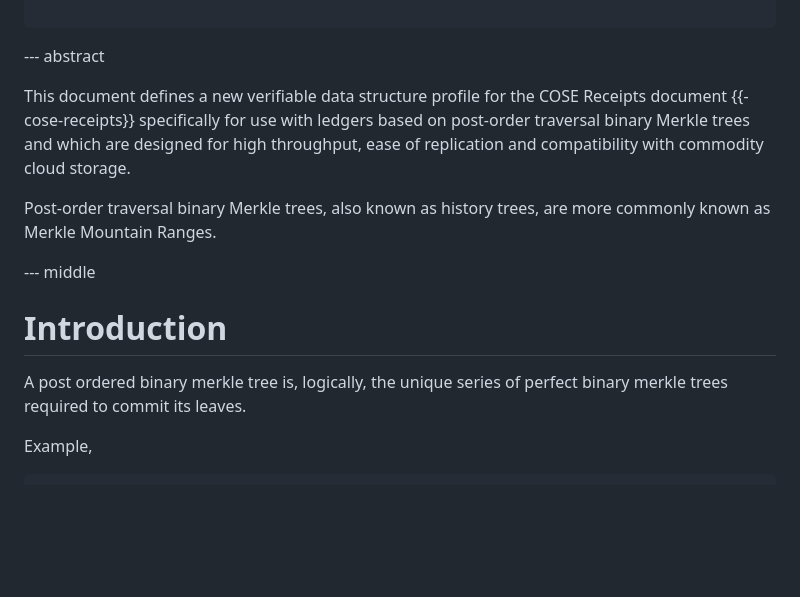
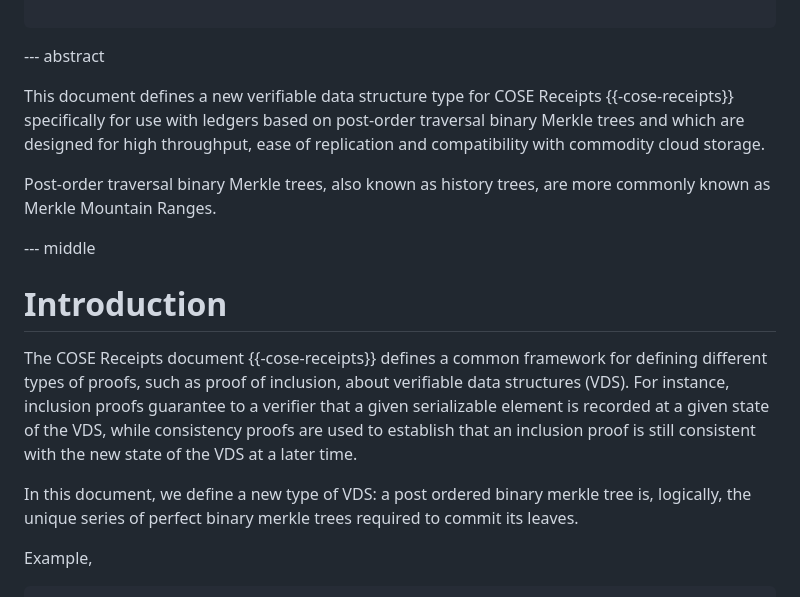
Before and after one commit to robinbryce/draft-bryce-cose-receipts-mmr-profile, a Markdown page: draft-bryce-cose-receipts-mmr-profile.md, the part around the change. GitHub-like rendering; blank space fills up the shorter version.

Commit message:
Update abstract and intro

```diff
--- a/draft-bryce-cose-receipts-mmr-profile.md
+++ b/draft-bryce-cose-receipts-mmr-profile.md
@@ -32,7 +32,7 @@ informative:
 
 --- abstract
 
-This document defines a new verifiable data structure profile for the COSE Receipts document {{-cose-receipts}} specifically for use with ledgers based on post-order traversal binary Merkle trees and which are designed for high throughput, ease of replication and compatibility with commodity cloud storage.
+This document defines a new verifiable data structure type for COSE Receipts {{-cose-receipts}} specifically for use with ledgers based on post-order traversal binary Merkle trees and which are designed for high throughput, ease of replication and compatibility with commodity cloud storage.
 
 Post-order traversal binary Merkle trees, also known as history trees, are more commonly known as Merkle Mountain Ranges.
 
@@ -40,7 +40,9 @@ Post-order traversal binary Merkle trees, also known as history trees, are more
 
 # Introduction
 
-A post ordered binary merkle tree is, logically, the unique series of perfect binary merkle trees required to commit its leaves.
+The COSE Receipts document {{-cose-receipts}} defines a common framework for defining different types of proofs, such as proof of inclusion, about verifiable data structures (VDS). For instance, inclusion proofs guarantee to a verifier that a given serializable element is recorded at a given state of the VDS, while consistency proofs are used to establish that an inclusion proof is still consistent with the new state of the VDS at a later time.
+
+In this document, we define a new type of VDS: a post ordered binary merkle tree is, logically, the unique series of perfect binary merkle trees required to commit its leaves.
 
 Example,
 
```
